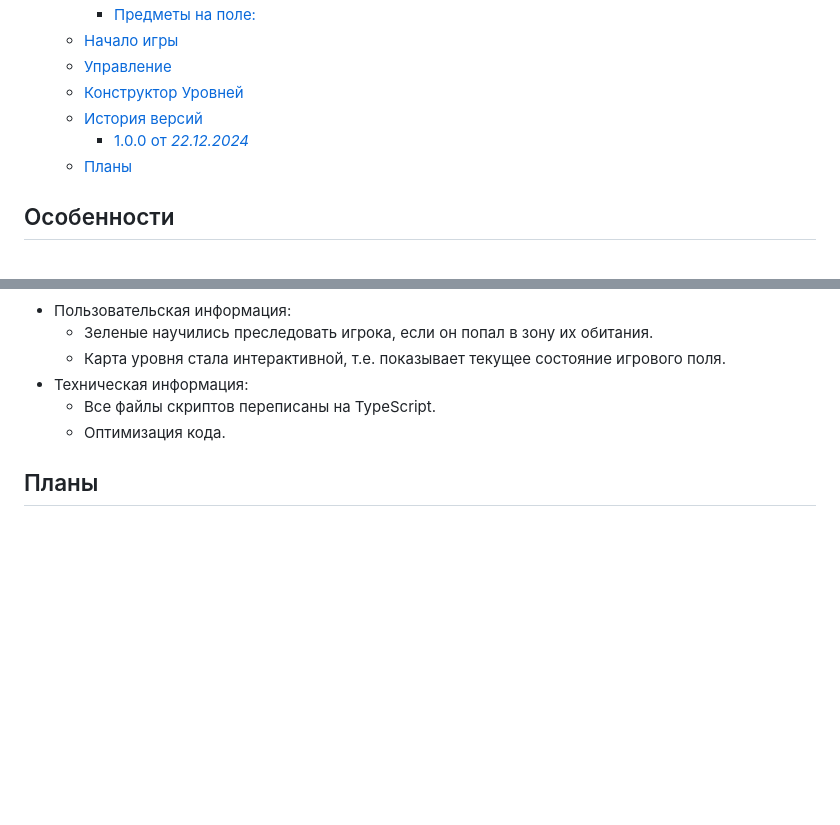
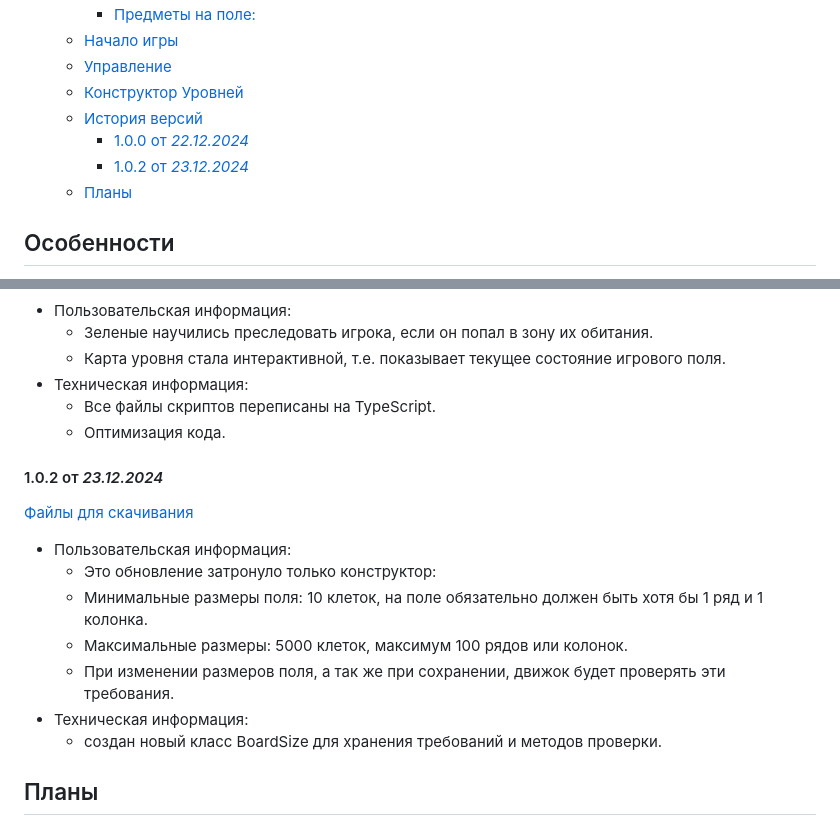
Before and after one commit to Afatwist/seeker, a Markdown page: README.md, 2 parts joined by grey strips. Rendered like a GitHub page; blank space fills up the shorter version.

```diff
--- a/README.md
+++ b/README.md
@@ -14,6 +14,7 @@
   - [Конструктор Уровней](#конструктор-уровней)
   - [История версий](#история-версий)
       - [1.0.0 от *22.12.2024*](#100-от-22122024)
+      - [1.0.2 от *23.12.2024*](#102-от-23122024)
   - [Планы](#планы)
 
 ## Особенности
@@ -77,6 +78,19 @@
 	- Все файлы скриптов переписаны на TypeScript.
 	- Оптимизация кода.
 
+#### 1.0.2 от *23.12.2024*
+
+[Файлы для скачивания](https://github.com/Afatwist/seeker/releases/tag/v1.0.2 "Файлы для скачивания")
+
+- Пользовательская информация:
+	- Это обновление затронуло только конструктор:
+  	- Минимальные размеры поля: 10 клеток, на поле обязательно должен быть хотя бы 1 ряд и 1 колонка.
+  	- Максимальные размеры: 5000 клеток, максимум 100 рядов или колонок.
+  	- При изменении размеров поля, а так же при сохранении, движок будет проверять эти требования.
+- Техническая информация:
+	- создан новый класс BoardSize для хранения требований и методов проверки.
+
+
 ## Планы
 
 - Дальнейшая оптимизация кода.
```
